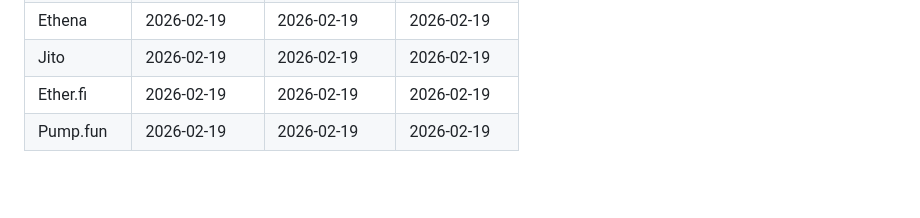
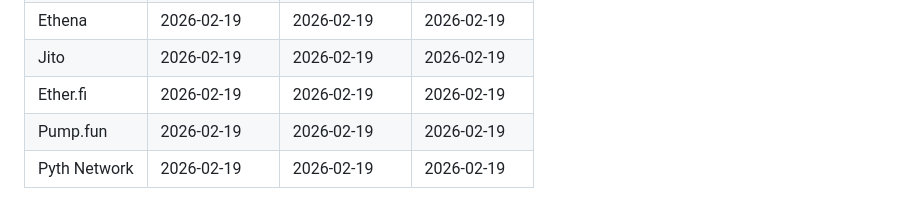
Before and after one commit to cbspears/buyback-research, a Markdown page: specs/protocols.md, the part around the change. GitHub-like rendering; blank space fills up the shorter version.

```diff
--- a/specs/protocols.md
+++ b/specs/protocols.md
@@ -59,3 +59,4 @@ Flagged for investigation — need verification of active buyback programs:
 | Jito | 2026-02-19 | 2026-02-19 | 2026-02-19 |
 | Ether.fi | 2026-02-19 | 2026-02-19 | 2026-02-19 |
 | Pump.fun | 2026-02-19 | 2026-02-19 | 2026-02-19 |
+| Pyth Network | 2026-02-19 | 2026-02-19 | 2026-02-19 |
```
Also changed, not shown: IMPLEMENTATION_PLAN.md (+10 -3 lines), output/pyth-report.md (added, +229 -0 lines).
